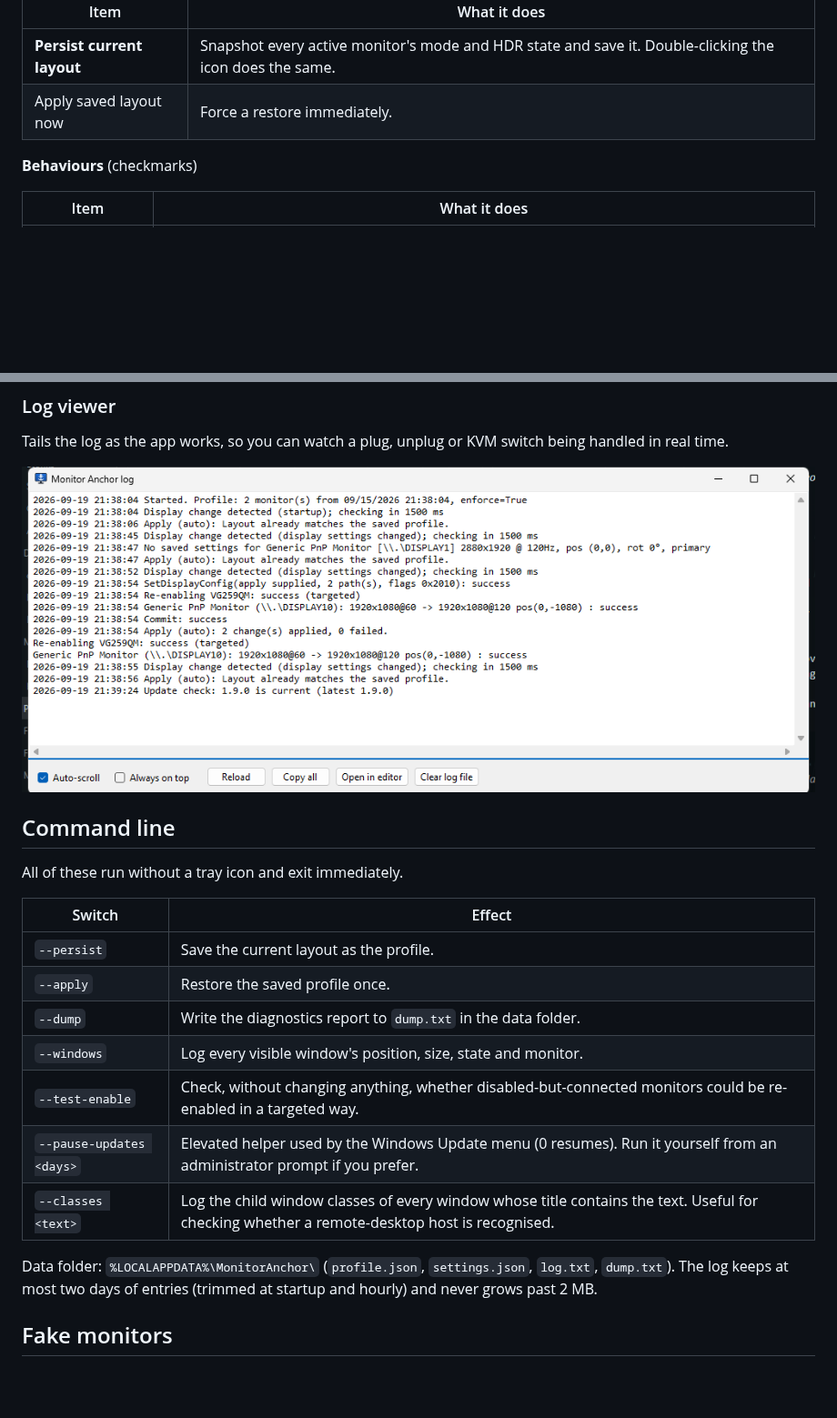
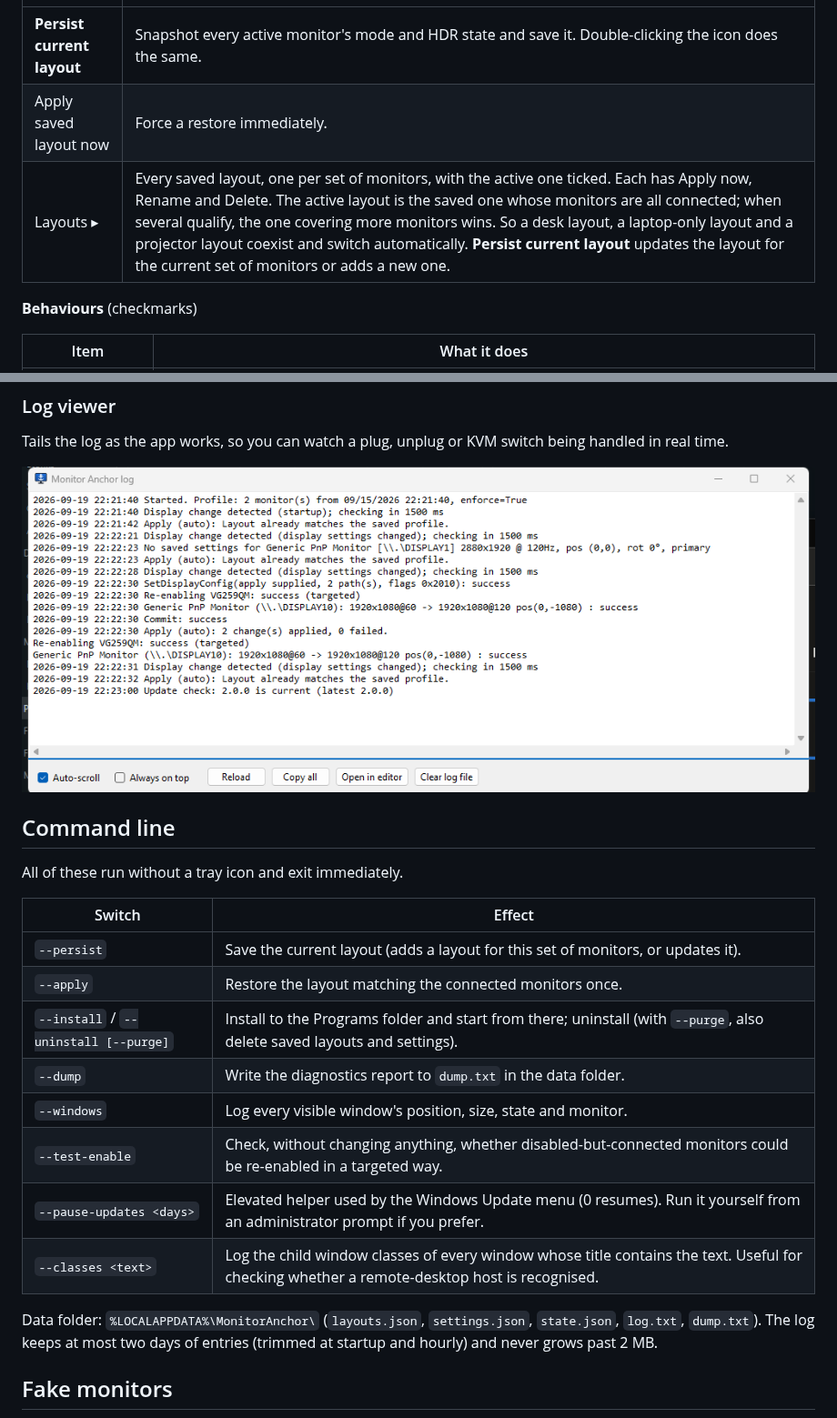
Before and after one commit to guscatalano/MonitorAnchor, a Markdown page: README.md, 2 parts joined by grey strips. Shown at 91% size. Drawn GitHub-style; pictures changed too: assets/log.png; blank space fills up the shorter version.

```diff
--- a/README.md
+++ b/README.md
@@ -79,6 +79,7 @@ that reconnects. Monitor Anchor keeps the monitor identities and layout stable s
 | --- | --- |
 | **Persist current layout** | Snapshot every active monitor's mode and HDR state and save it. Double-clicking the icon does the same. |
 | Apply saved layout now | Force a restore immediately. |
+| Layouts ▸ | Every saved layout, one per set of monitors, with the active one ticked. Each has Apply now, Rename and Delete. The active layout is the saved one whose monitors are all connected; when several qualify, the one covering more monitors wins. So a desk layout, a laptop-only layout and a projector layout coexist and switch automatically. **Persist current layout** updates the layout for the current set of monitors or adds a new one. |
 
 **Behaviours** (checkmarks)
 
@@ -145,15 +147,16 @@ All of these run without a tray icon and exit immediately.
 
 | Switch | Effect |
 | --- | --- |
-| `--persist` | Save the current layout as the profile. |
-| `--apply` | Restore the saved profile once. |
+| `--persist` | Save the current layout (adds a layout for this set of monitors, or updates it). |
+| `--apply` | Restore the layout matching the connected monitors once. |
+| `--install` / `--uninstall [--purge]` | Install to the Programs folder and start from there; uninstall (with `--purge`, also delete saved layouts and settings). |
 | `--dump` | Write the diagnostics report to `dump.txt` in the data folder. |
 | `--windows` | Log every visible window's position, size, state and monitor. |
 | `--test-enable` | Check, without changing anything, whether disabled-but-connected monitors could be re-enabled in a targeted way. |
 | `--pause-updates <days>` | Elevated helper used by the Windows Update menu (0 resumes). Run it yourself from an administrator prompt if you prefer. |
 | `--classes <text>` | Log the child window classes of every window whose title contains the text. Useful for checking whether a remote-desktop host is recognised. |
 
-Data folder: `%LOCALAPPDATA%\MonitorAnchor\` (`profile.json`, `settings.json`, `log.txt`, `dump.txt`).
+Data folder: `%LOCALAPPDATA%\MonitorAnchor\` (`layouts.json`, `settings.json`, `state.json`, `log.txt`, `dump.txt`).
 The log keeps at most two days of entries (trimmed at startup and hourly) and never grows past 2 MB.
 
 ## Fake monitors
```
Also changed, not shown: other parts of README.md (+6 -3 lines), assets/about.png, assets/diagnostics.png, assets/menu.png, 14 other files.
